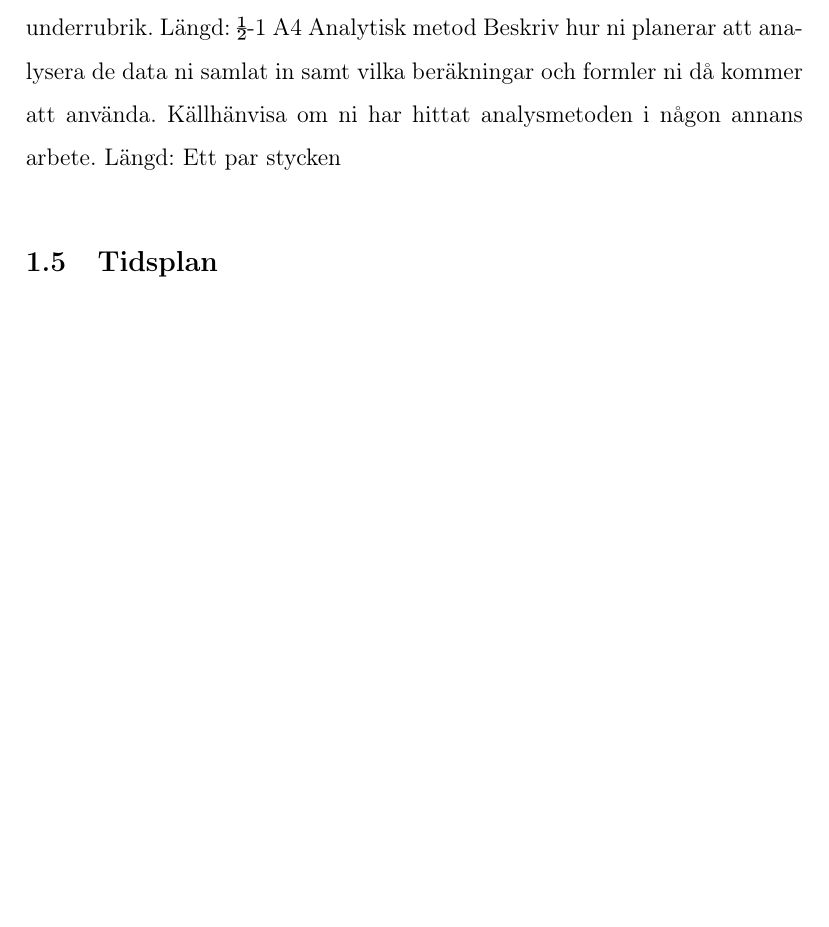
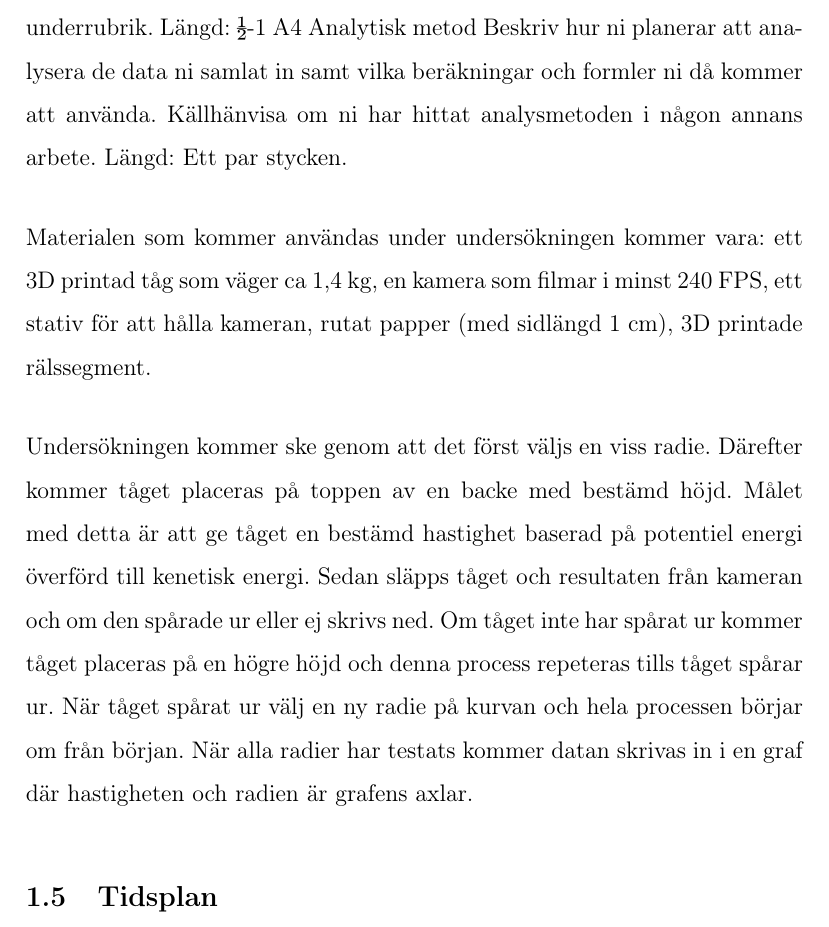
Before and after one commit to marcell-ziegler/gymnasiearbete, a LaTeX paper (main.tex, which reads chapters/projektplan.tex): part of page 6 of 7, cut so that both start at the same text, the shorter picture padded with empty space. Compiled offline with pdfLaTeX.

Commit message:
preliminär empirisk metod

```diff
--- a/chapters/projektplan.tex
+++ b/chapters/projektplan.tex
@@ -18,7 +18,13 @@ Skriv en kortfattad beskrivning av hur ni planerar att genomföra undersökninge
 Längd: ½-1 A4
 Analytisk metod
 Beskriv hur ni planerar att analysera de data ni samlat in samt vilka beräkningar och formler ni då kommer att använda. Källhänvisa om ni har hittat analysmetoden i någon annans arbete.
-Längd: Ett par stycken
+Längd: Ett par stycken.
+
+Materialen som kommer användas under undersökningen kommer vara: ett 3D printad tåg som väger ca 1,4 kg, en kamera som filmar i minst 240 FPS, ett stativ för att hålla kameran, rutat papper (med sidlängd 1 cm), 3D printade rälssegment.
+
+Undersökningen kommer ske genom att det först väljs en viss radie. Därefter kommer tåget placeras på toppen av en backe med bestämd höjd. Målet med detta är att ge tåget en bestämd hastighet baserad på potentiel energi överförd till kenetisk energi. Sedan släpps tåget och resultaten från kameran och om den spårade ur eller ej skrivs ned. Om tåget inte har spårat ur kommer tåget placeras på en högre höjd och denna process repeteras tills tåget spårar ur. När tåget spårat ur välj en ny radie på kurvan och hela processen börjar om från början. När alla radier har testats kommer datan skrivas in i en graf där hastigheten och radien är grafens axlar.
+
+
 
 \subsection{Tidsplan}
 Här anger ni vad som ska göras, när det ska göras och vem som gör det.
```
Also changed, not shown: 1 other file.
